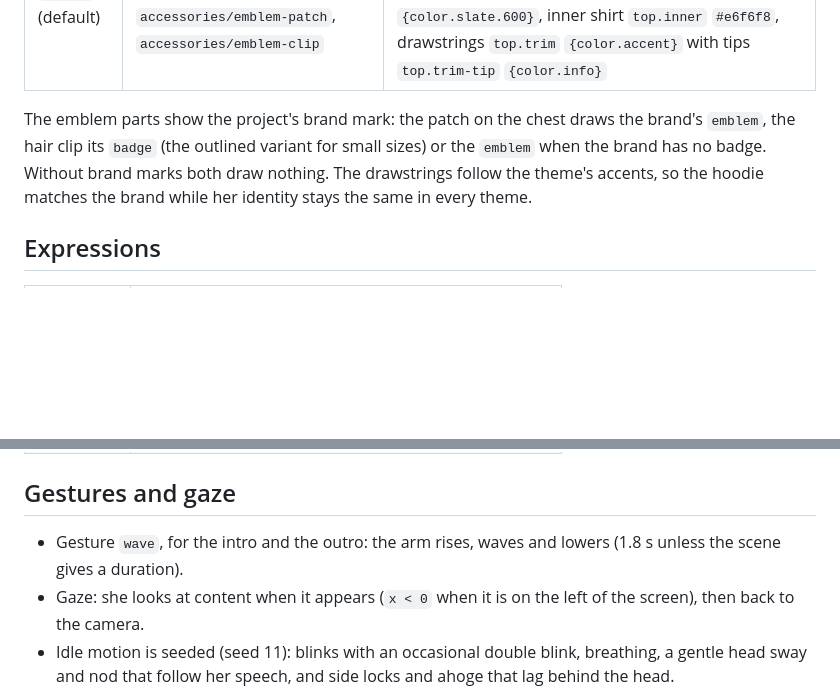
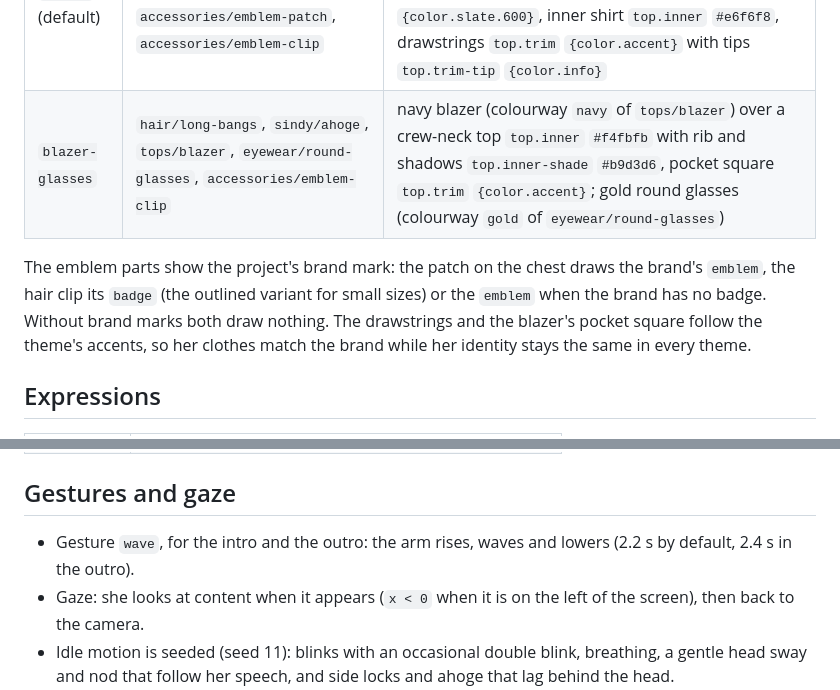
Before and after one commit to dennisklein/avatars, a Markdown page: avatars/sindy/CHARACTER.md, 2 parts joined by grey strips. Drawn GitHub-style; blank space fills up the shorter version.

Commit message:
docs(avatars): describe Sindy's blazer look and wave length
- the looks table lists blazer-glasses with its parts and palette
- the pocket square follows the theme accent like the drawstrings
- the wave lasts 2.2 s by default and 2.4 s in the outro

Co-Authored-By: Claude Opus 5.5 <noreply@anthropic.com>
Claude-Session: https://claude.ai/code/session_01TiUH5Nm2eJg8M1fHQrHTYd

```diff
--- a/avatars/sindy/CHARACTER.md
+++ b/avatars/sindy/CHARACTER.md
@@ -39,12 +39,14 @@ Looks:
 | Look | Wears | Palette |
 | --- | --- | --- |
 | `hoodie` (default) | `hair/long-bangs`, `sindy/ahoge`, `tops/hoodie`, `accessories/emblem-patch`, `accessories/emblem-clip` | slate hoodie from the theme: `top.base` `{color.slate.800}`, `top.light` `{color.slate.700}`, `top.dark` `{color.slate.900}`, seams `top.seam` `{color.slate.600}`, inner shirt `top.inner` `#e6f6f8`, drawstrings `top.trim` `{color.accent}` with tips `top.trim-tip` `{color.info}` |
+| `blazer-glasses` | `hair/long-bangs`, `sindy/ahoge`, `tops/blazer`, `eyewear/round-glasses`, `accessories/emblem-clip` | navy blazer (colourway `navy` of `tops/blazer`) over a crew-neck top `top.inner` `#f4fbfb` with rib and shadows `top.inner-shade` `#b9d3d6`, pocket square `top.trim` `{color.accent}`; gold round glasses (colourway `gold` of `eyewear/round-glasses`) |
 
 The emblem parts show the project's brand mark: the patch on the chest draws
 the brand's `emblem`, the hair clip its `badge` (the outlined variant for
 small sizes) or the `emblem` when the brand has no badge. Without brand marks
-both draw nothing. The drawstrings follow the theme's accents, so the hoodie
-matches the brand while her identity stays the same in every theme.
+both draw nothing. The drawstrings and the blazer's pocket square follow the
+theme's accents, so her clothes match the brand while her identity stays the
+same in every theme.
 
 ## Expressions
 
@@ -62,7 +64,7 @@ matches the brand while her identity stays the same in every theme.
 ## Gestures and gaze
 
 - Gesture `wave`, for the intro and the outro: the arm rises, waves and
-  lowers (1.8 s unless the scene gives a duration).
+  lowers (2.2 s by default, 2.4 s in the outro).
 - Gaze: she looks at content when it appears (`x < 0` when it is on the left
   of the screen), then back to the camera.
 - Idle motion is seeded (seed 11): blinks with an occasional double blink,
```
